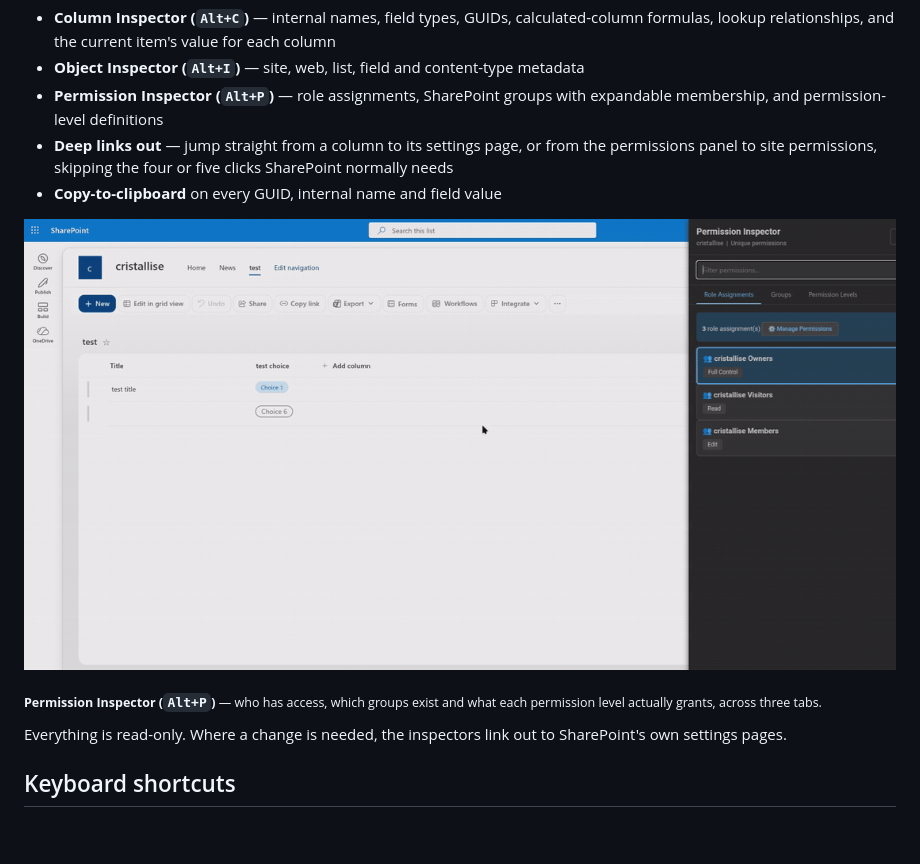
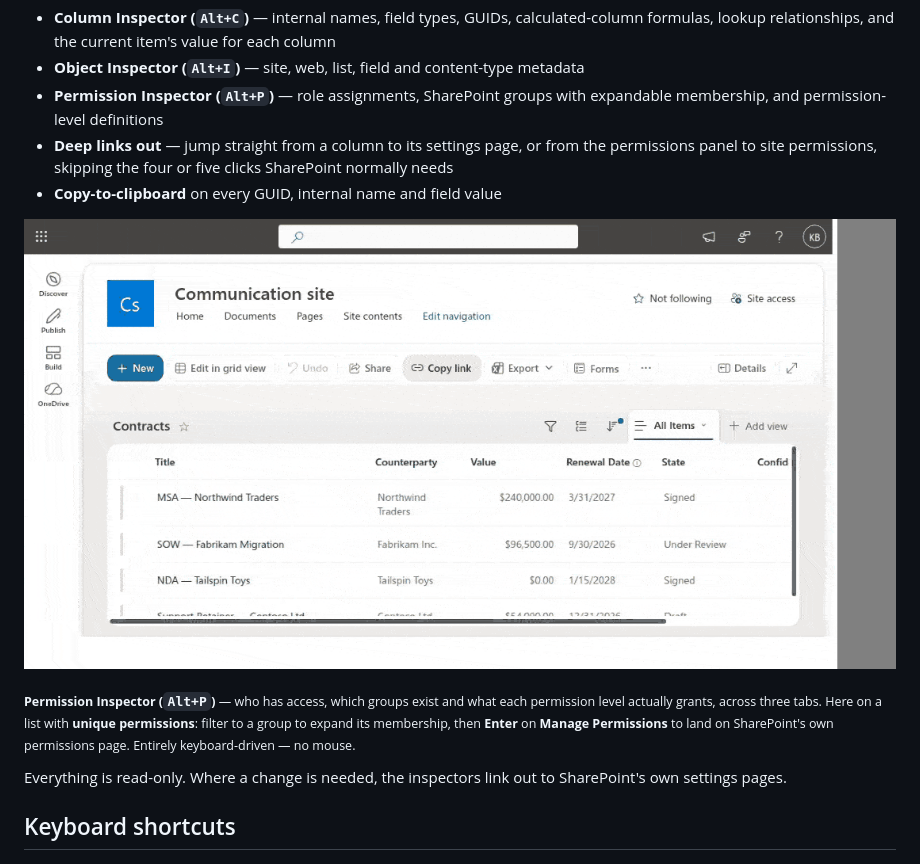
Before and after one commit to DeepReef11/sharepoint-devtools, a Markdown page: README.md, the part around the change. GitHub-like rendering; pictures changed too: docs/media/permission-inspector.gif; blank space fills up the shorter version.

Commit message:
docs: recut the Permission Inspector GIF
Shows the case worth showing: a list with unique permissions, filtering to a
group to expand its membership, then Enter on Manage Permissions landing on
SharePoint's own permissions page — the path that was broken until the
previous fix. Entirely keyboard-driven.

Two pages, since the link opens in a new tab and Playwright records one video
per page.

Co-Authored-By: Claude Opus 5 (1M context) <noreply@anthropic.com>
Claude-Session: https://claude.ai/code/session_01GNTog9MBPNSXLja8g72Xz9

```diff
--- a/README.md
+++ b/README.md
@@ -49,10 +49,12 @@ type.</sub>
   panel to site permissions, skipping the four or five clicks SharePoint normally needs
 - **Copy-to-clipboard** on every GUID, internal name and field value
 
-![Permission Inspector: pressing Alt+P opens a panel with role assignments, SharePoint groups and permission levels, then links out to the site permissions page](docs/media/permission-inspector.gif)
+![Permission Inspector: pressing Alt+P opens a panel on a list with unique permissions, filtering to one SharePoint group reveals its membership, and Enter on Manage Permissions opens the site permissions page](docs/media/permission-inspector.gif)
 
 <sub><b>Permission Inspector (`Alt+P`)</b> — who has access, which groups exist and what each
-permission level actually grants, across three tabs.</sub>
+permission level actually grants, across three tabs. Here on a list with <b>unique permissions</b>:
+filter to a group to expand its membership, then <b>Enter</b> on <b>Manage Permissions</b> to land on
+SharePoint's own permissions page. Entirely keyboard-driven — no mouse.</sub>
 
 Everything is read-only. Where a change is needed, the inspectors link out to SharePoint's own
 settings pages.
```
